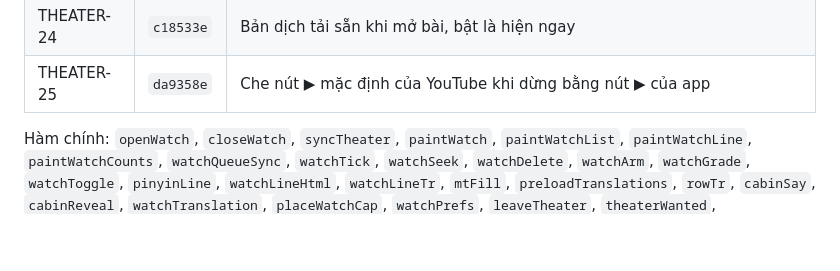
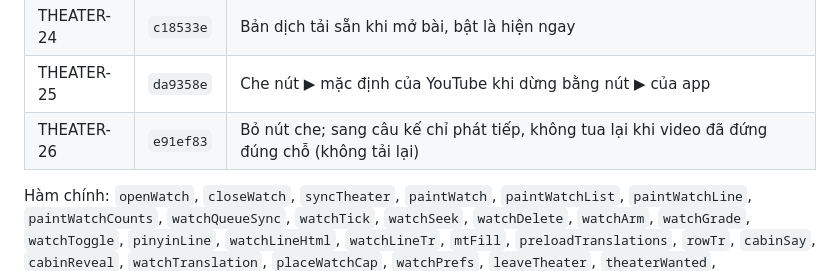
Before and after one commit to phillipxnguyen/wikiPhidia, a Markdown page: VERSIONS.md, the part around the change. Drawn GitHub-style; blank space fills up the shorter version.

Commit message:
VERSIONS.md: THEATER-26
Co-Authored-By: Claude Opus 5.5 <noreply@anthropic.com>
Claude-Session: https://claude.ai/code/session_01DXQMcDS43qgSzayVaPy3nx

```diff
--- a/VERSIONS.md
+++ b/VERSIONS.md
@@ -67,6 +67,7 @@ Hàm chính: `render`, `openEdit`, `openEditPopup`, `deleteRow`, `deleteRows`, `
 | THEATER-23 | `e66c962` | Đủ rule mode học: Delete/⌘C cho câu đang học, thanh chép/xoá luôn có trên điện thoại, xoá xong sang câu kế |
 | THEATER-24 | `c18533e` | Bản dịch tải sẵn khi mở bài, bật là hiện ngay |
 | THEATER-25 | `da9358e` | Che nút ▶ mặc định của YouTube khi dừng bằng nút ▶ của app |
+| THEATER-26 | `e91ef83` | Bỏ nút che; sang câu kế chỉ phát tiếp, không tua lại khi video đã đứng đúng chỗ (không tải lại) |
 
 Hàm chính: `openWatch`, `closeWatch`, `syncTheater`, `paintWatch`, `paintWatchList`, `paintWatchLine`, `paintWatchCounts`, `watchQueueSync`, `watchTick`, `watchSeek`, `watchDelete`, `watchArm`, `watchGrade`, `watchToggle`, `pinyinLine`, `watchLineHtml`, `watchLineTr`, `mtFill`, `preloadTranslations`, `rowTr`, `cabinSay`, `cabinReveal`, `watchTranslation`, `placeWatchCap`, `watchPrefs`, `leaveTheater`, `theaterWanted`, `theaterScene`, `THEATER_SCENES`.
 
```
